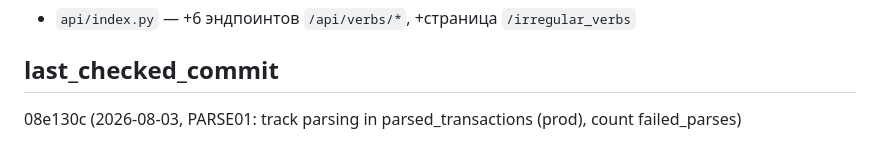
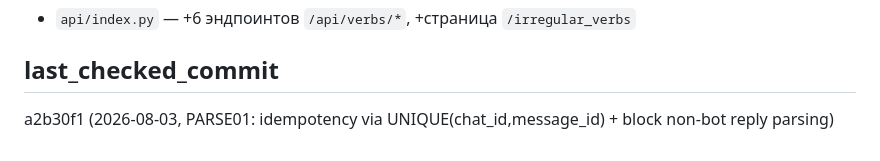
Before and after one commit to lucasteamalt12321/BankBot, a Markdown page: memory_bank/progress.md, the part around the change. Drawn GitHub-style.

Commit message:
docs: update last_checked_commit to e6ae877

```diff
--- a/memory_bank/progress.md
+++ b/memory_bank/progress.md
@@ -1253,4 +1253,4 @@ c77502c (2026-08-01) — Family Circle prod-фиксы (NOT NULL без DEFAULT)
 - `api/index.py` — +6 эндпоинтов `/api/verbs/*`, +страница `/irregular_verbs`
 
 ## last_checked_commit
-08e130c (2026-08-03, PARSE01: track parsing in parsed_transactions (prod), count failed_parses)
+a2b30f1 (2026-08-03, PARSE01: idempotency via UNIQUE(chat_id,message_id) + block non-bot reply parsing)
```
